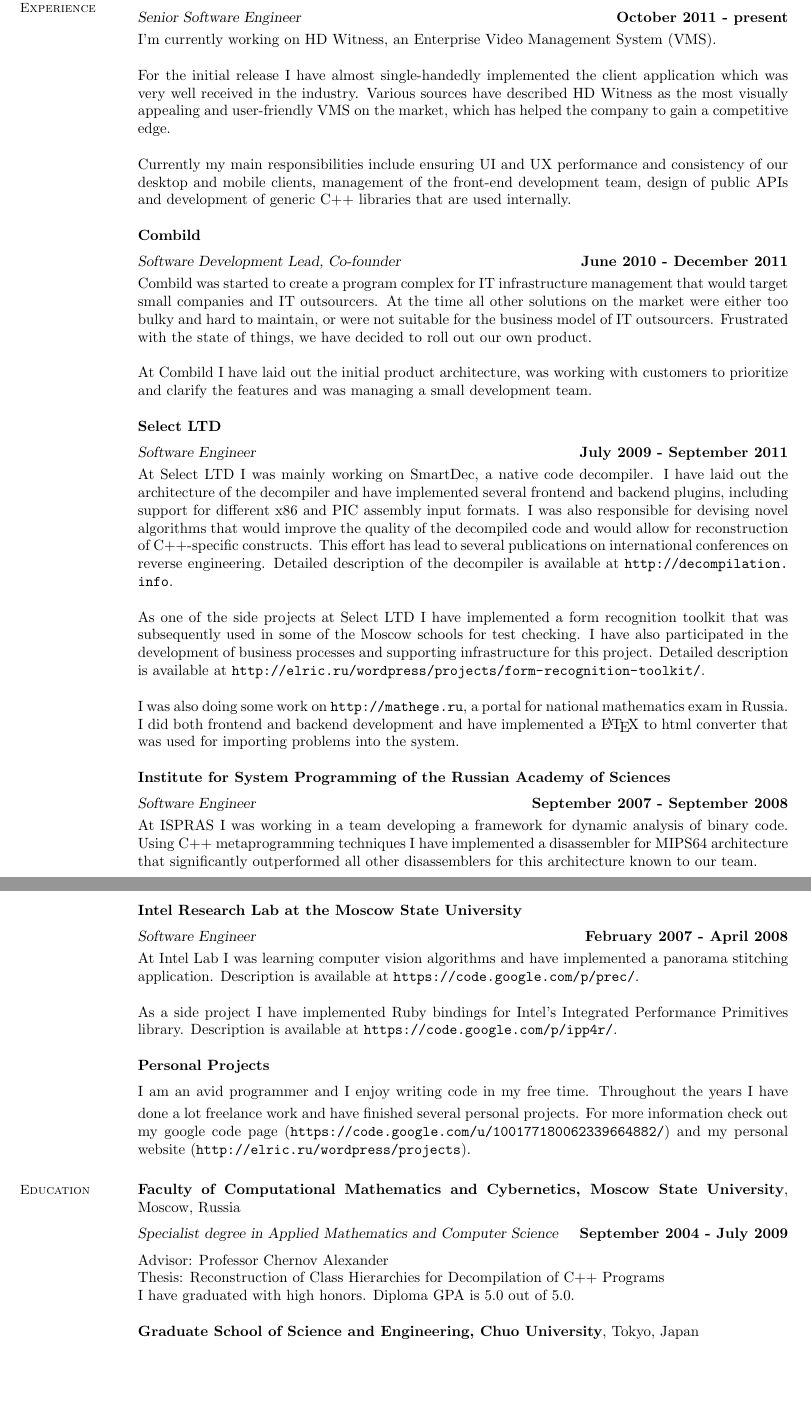
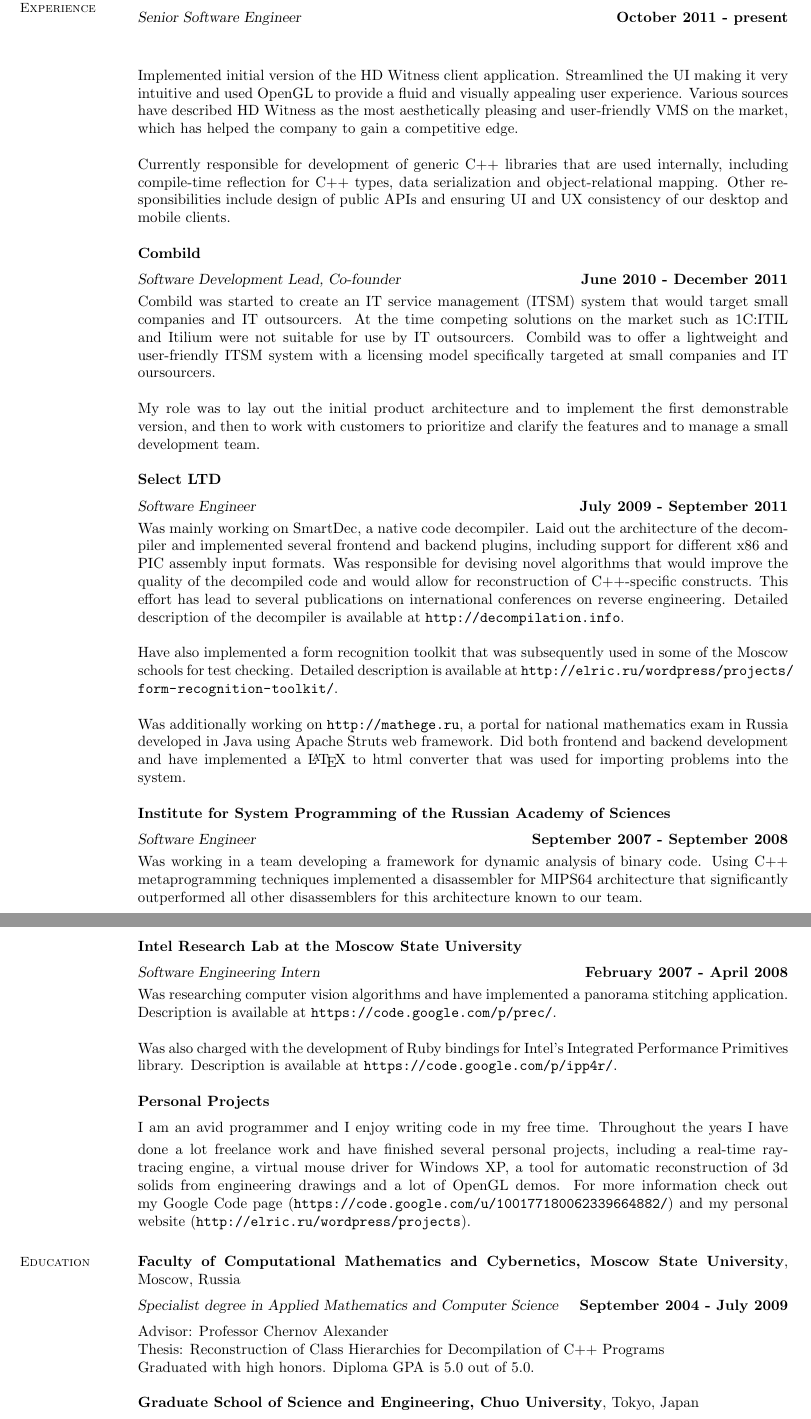
Before and after one commit to elrinor/tomes-of-power, a LaTeX CV (cv/CV.tex): two parts of pages 1 and 2 of 3, joined at a grey line, cut so that both start at the same text, the shorter picture padded with empty space. Compiled offline with pdfLaTeX.

Commit message:
More formal CV.

```diff
--- a/cv/CV.tex
+++ b/cv/CV.tex
@@ -23,71 +23,71 @@
     Mobile: \includegraphics[height=0.35cm]{phone-us.png} \\
     E-mail: apfokin@gmail.com
 
-    \if{0}
-    \section{\mysidestyle Personal\\Statement}
-    I strive for excellence in everything that I do.
-    Software development is my passion, and I take great enjoyment in creating software that has a positive impact on the lives of others.
+    %\section{\mysidestyle Personal\\Statement}
+    %I strive for excellence in everything that I do.
+    %Software development is my passion, and I take great enjoyment in creating software that has a positive impact on the lives of others.
     %I like communicating with people and don't shy away from tasks that do not involve writing code, be it helping junior developers to grow professionally or discussing feature requests with a client.
 
-    I stand out from my peers, even in highly competitive environments.
-    I was in top 1\% at the university, and currently I'm the most knowledgeable C++/Qt expert at Network Optix.
+    %I stand out from my peers, even in highly competitive environments.
+    %I was in top 1\% at the university, and currently I'm the most knowledgeable C++/Qt expert at Network Optix.
     %When I came to MSU I was just another student from a small city somewhere in central Russia. At the time of graduation, I was among the top 1\%.
     %When I have joined Network Optix I was significantly younger than all other members of the team and had much less experience, but I have caught up quickly and soon became the most knowledgeable C++/Qt expert in the company.
 
-    I perform well under pressure.
-    At Network Optix I have almost single-handedly implemented the first version of the client application in a very limited time, basically making it possible to release the software before an important trade show.
+    %I perform well under pressure.
+    %At Network Optix I have almost single-handedly implemented the first version of the client application in a very limited time, basically making it possible to release the software before an important trade show.
 
-    I'll be happy to join a team of similarly self-motivated and highly competent professionals in a company with ambitious and far-reaching goals.
+    %I'll be happy to join a team of similarly self-motivated and highly competent professionals in a company with ambitious and far-reaching goals.
 
     %I'm looking for a job in a company that has a visible impact and
     % a team of similarly self-motivated and highly competent professionals,
     %I'm looking for a job in an environment where competence
-    \fi
 
     \section{\mysidestyle Professional\\Experience}
     \textbf{Network Optix, Inc.} \vspace{2mm}\\\vspace{1mm}%
     \textsl{Senior Software Engineer} \hfill \textbf{October 2011 - present}\\
-    I'm currently working on HD Witness, an Enterprise Video Management System (VMS).
+    %I'm currently working on HD Witness, an Enterprise Video Management System (VMS).
 
-    For the initial release I have almost single-handedly implemented the client application which was very well received in the industry. Various sources have described HD Witness as the most visually appealing and user-friendly VMS on the market, which has helped the company to gain a competitive edge.
+	Implemented initial version of the HD Witness client application. Streamlined the UI making it very intuitive and used OpenGL to provide a fluid and visually appealing user experience. Various sources have described HD Witness as the most aesthetically pleasing and user-friendly VMS on the market, which has helped the company to gain a competitive edge.
 
-    Currently my main responsibilities include ensuring UI and UX performance and consistency of our desktop and mobile clients, management of the front-end development team, design of public APIs and development of generic C++ libraries that are used internally.
+    Currently responsible for development of generic C++ libraries that are used internally, including compile-time reflection for C++ types, data serialization and object-relational mapping. Other responsibilities include design of public APIs and ensuring UI and UX consistency of our desktop and mobile clients.
 
 
 	\textbf{Combild} \vspace{2mm}\\\vspace{1mm}%
 	\textsl{Software Development Lead, Co-founder} \hfill \textbf{June 2010 - December 2011}\\
-    Combild was started to create a program complex for IT infrastructure management that would target small companies and IT outsourcers. At the time all other solutions on the market were either too bulky and hard to maintain, or were not suitable for the business model of IT outsourcers. Frustrated with the state of things, we have decided to roll out our own product.
+	Combild was started to create an IT service management (ITSM) system that would target small companies and IT outsourcers. At the time competing solutions on the market such as 1C:ITIL and Itilium were not suitable for use by IT outsourcers. Combild was to offer a lightweight and user-friendly ITSM system with a licensing model specifically targeted at small companies and IT oursourcers.
 
-    At Combild I have laid out the initial product architecture, was working with customers to prioritize and clarify the features and was managing a small development team.
+	%At the time all other solutions on the market were either too bulky and hard to maintain, or were not suitable for the business model of IT outsourcers. Frustrated with the state of things, we have decided to roll out our own product.
+
+    My role was to lay out the initial product architecture and to implement the first demonstrable version, and then to work with customers to prioritize and clarify the features and to manage a small development team.
 
     %After a year of development we have secured our first customers, but at that point the cash inflow we had wasn't sufficient to cover our expenses. Unable to secure the funding, we had to close the project.
 
 
     \textbf{Select LTD} \vspace{2mm}\\\vspace{1mm}%
     \textsl{Software Engineer} \hfill \textbf{July 2009 - September 2011}\\
-    At Select LTD I was mainly working on SmartDec, a native code decompiler. I have laid out the architecture of the decompiler and have implemented several frontend and backend plugins, including support for different x86 and PIC assembly input formats. I was also responsible for devising novel algorithms that would improve the quality of the decompiled code and would allow for reconstruction of C++-specific constructs. This effort has lead to several publications on international conferences on reverse engineering. Detailed description of the decompiler is available at \url{http://decompilation.info}.
+    Was mainly working on SmartDec, a native code decompiler. Laid out the architecture of the decompiler and implemented several frontend and backend plugins, including support for different x86 and PIC assembly input formats. Was responsible for devising novel algorithms that would improve the quality of the decompiled code and would allow for reconstruction of C++-specific constructs. This effort has lead to several publications on international conferences on reverse engineering. Detailed description of the decompiler is available at \url{http://decompilation.info}.
 
-    As one of the side projects at Select LTD I have implemented a form recognition toolkit that was subsequently used in some of the Moscow schools for test checking. I have also participated in the development of business processes and supporting infrastructure for this project. Detailed description is available at \url{http://elric.ru/wordpress/projects/form-recognition-toolkit/}.
+    Have also implemented a form recognition toolkit that was subsequently used in some of the Moscow schools for test checking. Detailed description is available at \url{http://elric.ru/wordpress/projects/form-recognition-toolkit/}.
 
-    I was also doing some work on \url{http://mathege.ru}, a portal for national mathematics exam in Russia. I did both frontend and backend development and have implemented a \LaTeX~to html converter that was used for importing problems into the system.
+    Was additionally working on \url{http://mathege.ru}, a portal for national mathematics exam in Russia developed in Java using Apache Struts web framework. Did both frontend and backend development and have implemented a \LaTeX~to html converter that was used for importing problems into the system.
 
 
     \textbf{Institute for System Programming of the Russian Academy of Sciences} \vspace{2mm}\\\vspace{1mm}%
     \textsl{Software Engineer} \hfill \textbf{September 2007 - September 2008}\\
-    At ISPRAS I was working in a team developing a framework for dynamic analysis of binary code. Using C++ metaprogramming techniques I have implemented a disassembler for MIPS64 architecture that significantly outperformed all other disassemblers for this architecture known to our team.
+    Was working in a team developing a framework for dynamic analysis of binary code. Using C++ metaprogramming techniques implemented a disassembler for MIPS64 architecture that significantly outperformed all other disassemblers for this architecture known to our team.
 
     \pagebreak
 
 
     \textbf{Intel Research Lab at the Moscow State University} \vspace{2mm}\\\vspace{1mm}%
-    \textsl{Software Engineer} \hfill \textbf{February 2007 - April 2008}\\
-    At Intel Lab I was learning computer vision algorithms and have implemented a panorama stitching application. Description is available at \url{https://code.google.com/p/prec/}.
+    \textsl{Software Engineering Intern} \hfill \textbf{February 2007 - April 2008}\\
+    Was researching computer vision algorithms and have implemented a panorama stitching application. Description is available at \url{https://code.google.com/p/prec/}.
 
-    As a side project I have implemented Ruby bindings for Intel's Integrated Performance Primitives library. Description is available at \url{https://code.google.com/p/ipp4r/}.
+    Was also charged with the development of Ruby bindings for Intel's Integrated Performance Primitives library. Description is available at \url{https://code.google.com/p/ipp4r/}.
 
 
 	\textbf{Personal Projects} \vspace{2mm}\\\vspace{1mm}%
-    I am an avid programmer and I enjoy writing code in my free time. Throughout the years I have done a lot freelance work and have finished several personal projects. For more information check out my google code page (\url{https://code.google.com/u/100177180062339664882/}) and my personal website (\url{http://elric.ru/wordpress/projects}).
+    I am an avid programmer and I enjoy writing code in my free time. Throughout the years I have done a lot freelance work and have finished several personal projects, including a real-time ray-tracing engine, a virtual mouse driver for Windows XP, a tool for automatic reconstruction of 3d solids from engineering drawings and a lot of OpenGL demos. For more information check out my Google Code page (\url{https://code.google.com/u/100177180062339664882/}) and my personal website (\url{http://elric.ru/wordpress/projects}).
 
 
     \section{\mysidestyle Education}
@@ -95,7 +95,7 @@
     \textsl{\ifthenelse{\boolean{foreign}}{Bachelor's}{Specialist} degree in Applied Mathematics and Computer Science} \hfill \textbf{September 2004 - July 2009}\vspace{1mm}\\
     Advisor: Professor Chernov Alexander \\
     Thesis: Reconstruction of Class Hierarchies for Decompilation of C++ Programs \\
-    I have graduated with high honors. Diploma GPA is 5.0 out of 5.0.
+    Graduated with high honors. Diploma GPA is 5.0 out of 5.0.
 
     \textbf{Graduate School of Science and Engineering, Chuo University}, Tokyo, Japan \vspace{2mm}\\\vspace{1mm}%
     \textsl{Full-time non-degree student} \hfill \textbf{September 2008 - March 2009}\vspace{1mm}\\
```
Also changed, not shown: cv/CV.tex (6 more changed lines).
